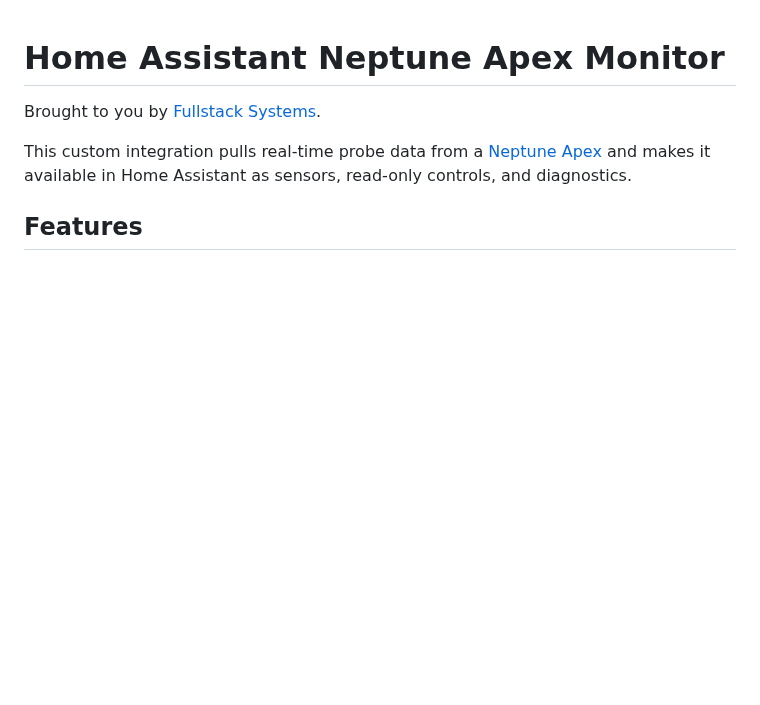
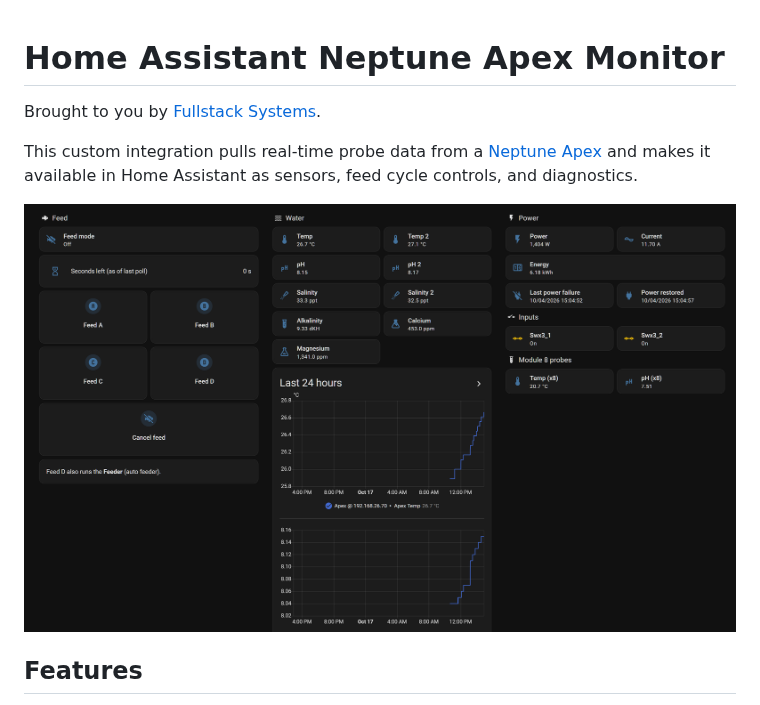
Before and after one commit to denov/home-assistant-apex-neptune, a Markdown page: README.md, the part around the change. Drawn GitHub-style; pictures changed too: docs/dashboard.png (added); blank space fills up the shorter version.

Commit message:
README: add dashboard screenshot

```diff
--- a/README.md
+++ b/README.md
@@ -3,7 +3,9 @@
 Brought to you by [Fullstack Systems](https://fullstacksystems.com).
 
 This custom integration pulls real-time probe data from a [Neptune Apex](https://www.neptunesystems.com/)
-and makes it available in Home Assistant as sensors, read-only controls, and diagnostics.
+and makes it available in Home Assistant as sensors, feed cycle controls, and diagnostics.
+
+![Apex dashboard in Home Assistant: feed cycle controls, water parameters with history, power, and inputs](https://raw.githubusercontent.com/denov/home-assistant-apex-neptune/main/docs/dashboard.png)
 
 ## Features
 - Hardware, software, firmware info
```
